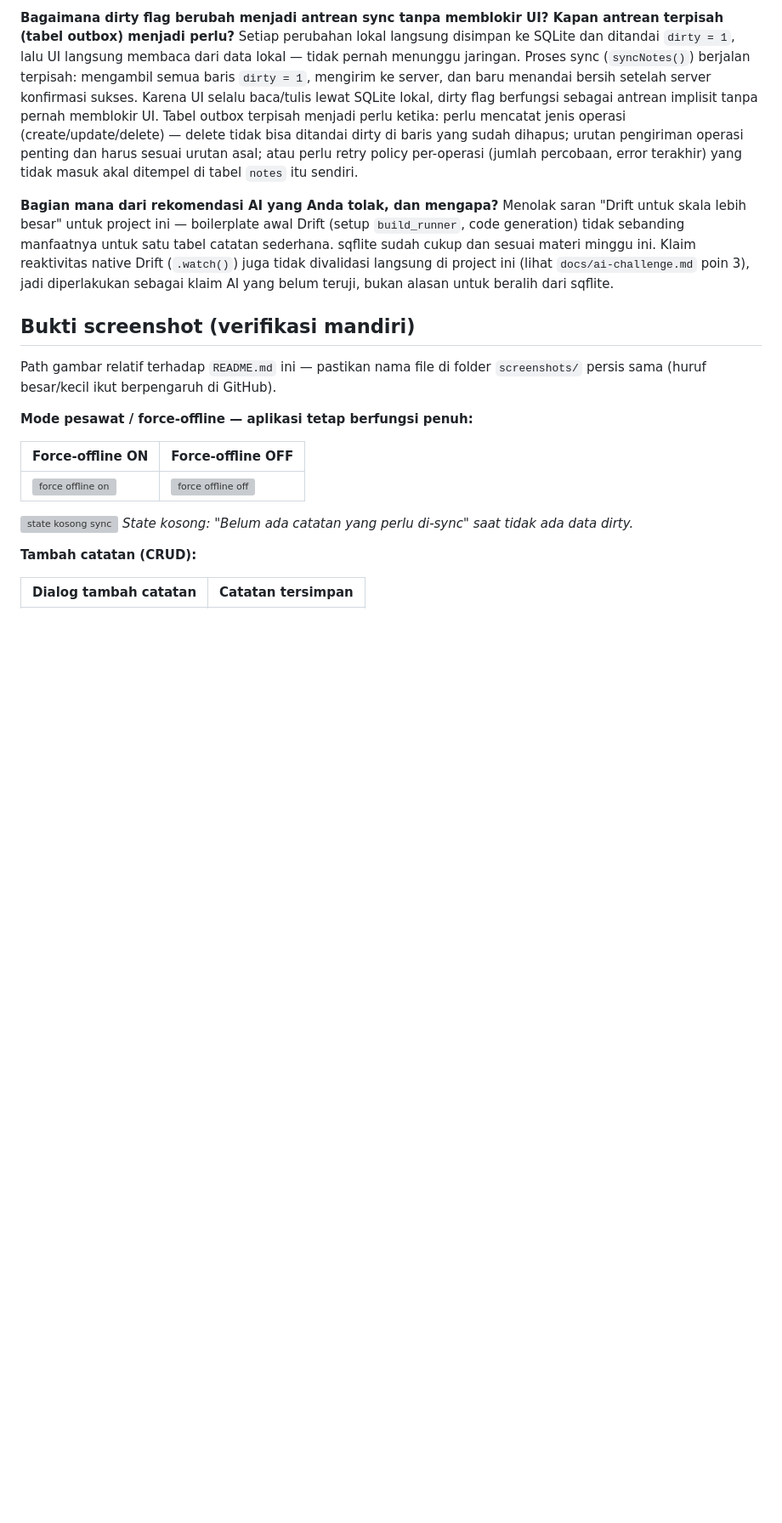
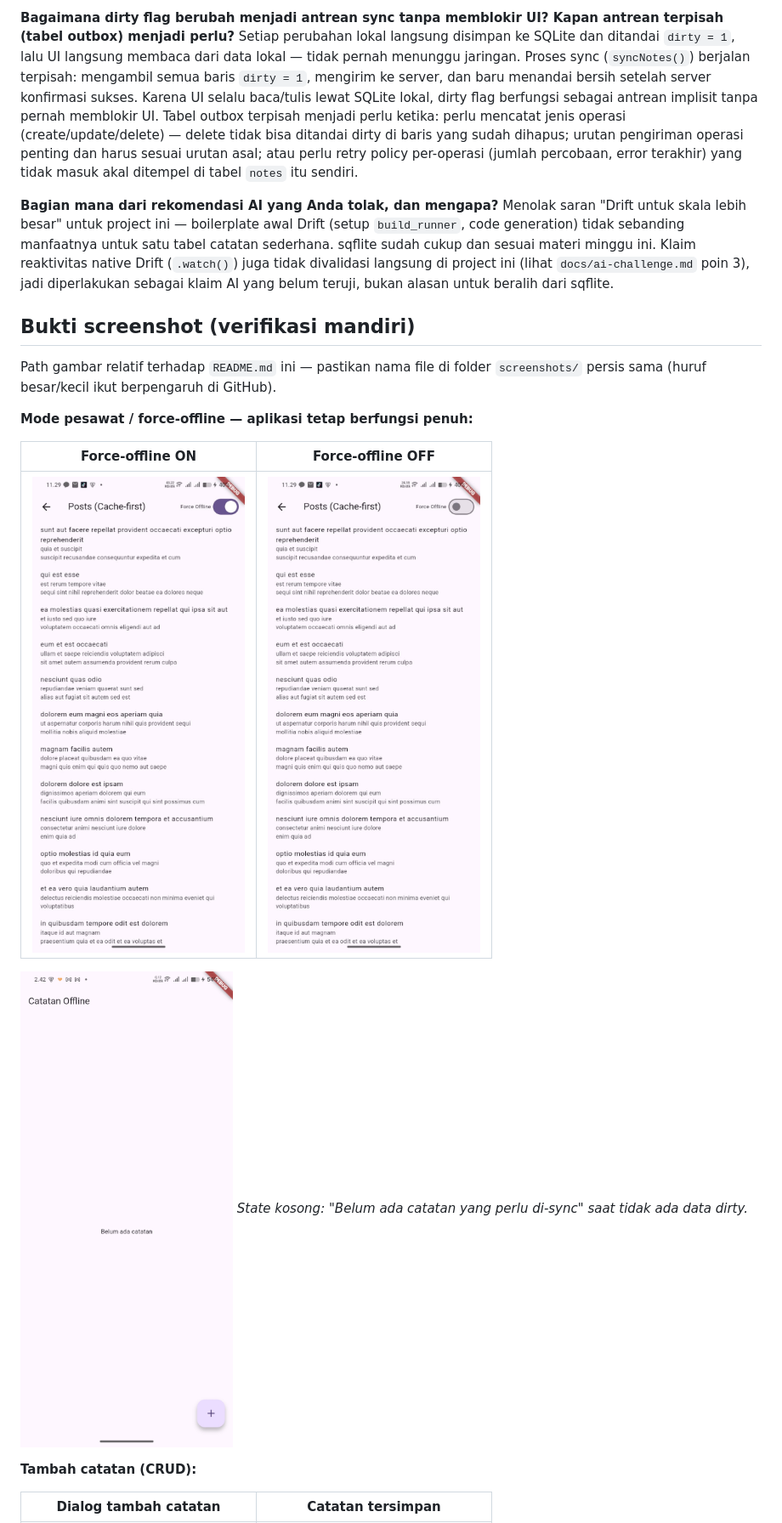
Before and after one commit to Nurfinkaa/244107020211-mobile-course, a Markdown page: 05-week-5-offline-notes/README.md, the part around one of its changes. Shown at 85% size. GitHub-like rendering; blank space fills up the shorter version; grey boxes are pictures that could not be loaded.

```diff
--- a/05-week-5-offline-notes/README.md
+++ b/05-week-5-offline-notes/README.md
@@ -121,9 +121,9 @@ Path gambar relatif terhadap `README.md` ini — pastikan nama file di folder
 
 | Force-offline ON | Force-offline OFF |
 |---|---|
-| ![force offline on](screenshots/praktikum_force-offline-ON.png) | ![force offline off](screenshots/praktikum_force-offline-OFF.png) |
+| ![force offline on](screenshots/praktikum_force-offline-ON.jpg) | ![force offline off](screenshots/praktikum_force-offline-OFF.jpg) |
 
-![state kosong sync](screenshots/praktikum_belum-ada-tugas.png)
+![state kosong sync](screenshots/praktikum_belum-ada-tugas.jpg)
 *State kosong: "Belum ada catatan yang perlu di-sync" saat tidak ada data dirty.*
 
 **Tambah catatan (CRUD):**
```
Also changed, not shown: other parts of 05-week-5-offline-notes/README.md (+5 -7 lines).
